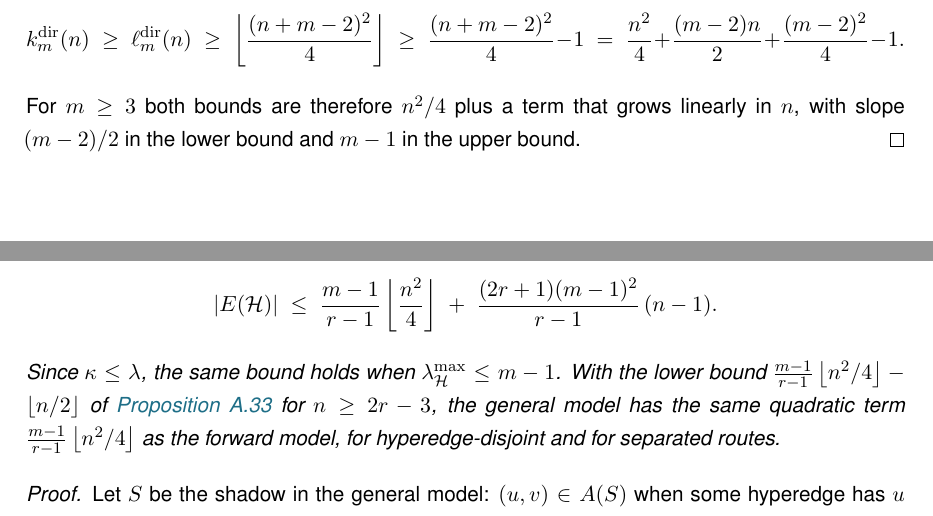
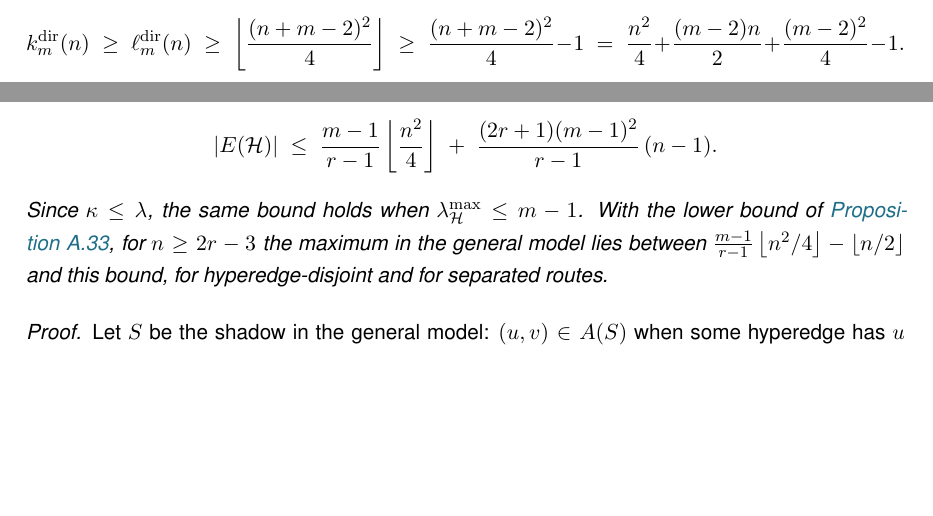
Before and after one commit to louisvandenbruwaene/Thesis_Repository, a LaTeX thesis (main.tex, which reads chapters/app_proofs.tex, chapters/ch1_basecases.tex): two parts of pages 26 and 63 of 77, joined at a grey line, cut so that both start at the same text, the shorter picture padded with empty space. Compiled offline with pdfLaTeX; a LaTeX package or settings file that is missing is left out.

Commit message:
Bounds pass: drop repeated slope sentence, exact gap in Cor A.30, general-model range spelled out, summary names multihypergraphs

```diff
--- a/chapters/app_proofs.tex
+++ b/chapters/app_proofs.tex
@@ -734,7 +734,7 @@ vertices with $\kap^{\max}_{\HH} \le m-1$ satisfies
     |E(\HH)| \;\le\; \frac{m-1}{r-1}\floorfrac{n^2}{4}
     \;+\; \frac{(2r+1)(m-1)^2}{r-1}\,(n-1) .
 \]
-Since $\kap\le\lec$, the same bound holds when $\lec^{\max}_{\HH} \le m-1$. With the lower bound $\frac{m-1}{r-1}\floor{n^2/4}-\floor{n/2}$ of \Cref{prop:dir-hyper-general} for $n\ge2r-3$, the general model has the same quadratic term $\frac{m-1}{r-1}\floor{n^2/4}$ as the forward model, for hyperedge-disjoint and for separated routes.
+Since $\kap\le\lec$, the same bound holds when $\lec^{\max}_{\HH} \le m-1$. With the lower bound of \Cref{prop:dir-hyper-general}, for $n\ge2r-3$ the maximum in the general model lies between $\frac{m-1}{r-1}\floor{n^2/4}-\floor{n/2}$ and this bound, for hyperedge-disjoint and for separated routes.
 \end{theorem}
 
 \begin{proof}
--- a/chapters/ch1_basecases.tex
+++ b/chapters/ch1_basecases.tex
@@ -1175,7 +1175,6 @@ The directed graph of \Cref{const:augmented-bipartite} has $\lec^{\max} \le m-1$
     \;\ge\; \frac{(n+m-2)^2}{4} - 1
     \;=\; \frac{n^2}{4} + \frac{(m-2)n}{2} + \frac{(m-2)^2}{4} - 1.
 \]
-For $m\ge3$ both bounds are therefore $n^2/4$ plus a term that grows linearly in $n$, with slope $(m-2)/2$ in the lower bound and $m-1$ in the upper bound.
 \end{proof}
 
 The linear coefficient is not known.
```
Also changed, not shown: main.tex (+1 -1 lines), main.pdf, chapters/app_proofs.tex (2 more changed lines).
